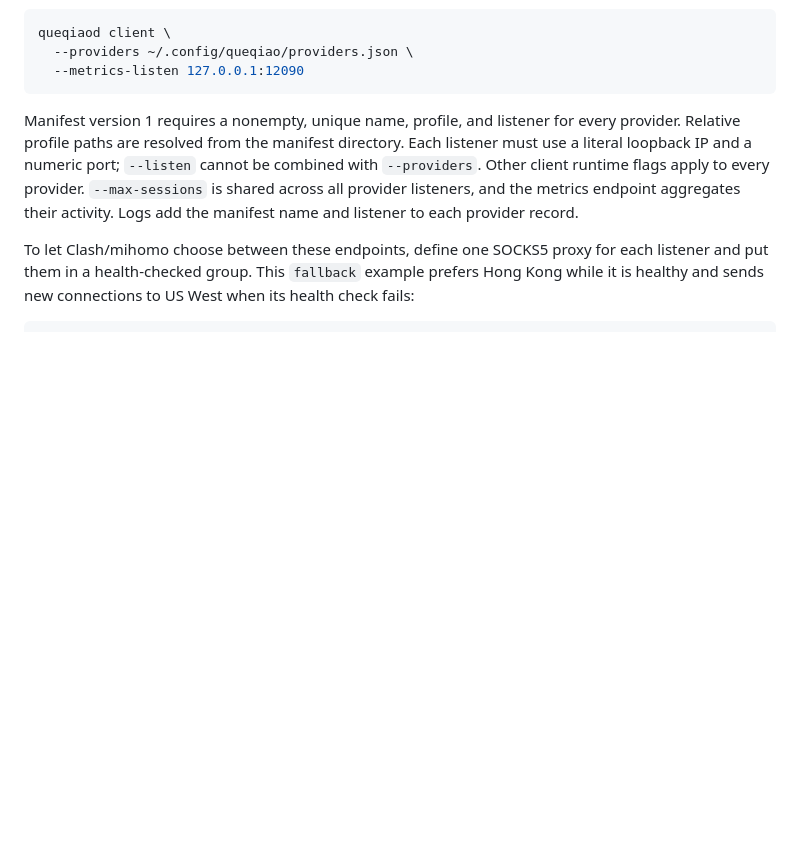
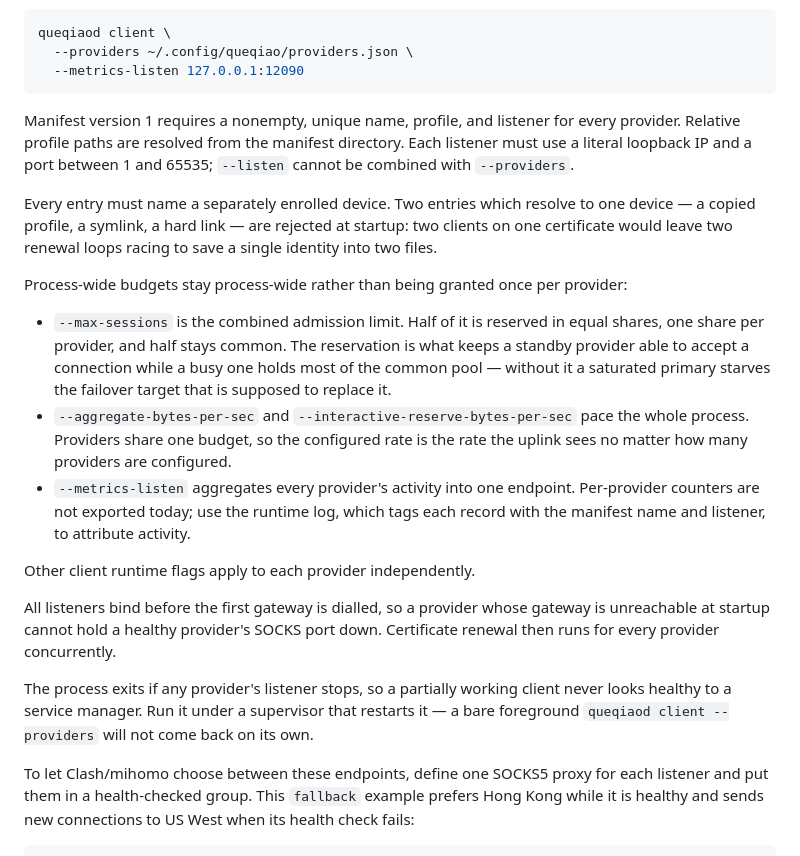
Before and after one commit to 4fuu/niulang, a Markdown page: docs/DEPLOYING.md, the part around the change. Drawn GitHub-style; blank space fills up the shorter version.

Commit message:
docs: state which multi-provider budgets are shared
The deployment guide said --max-sessions was shared and left the reader to
assume the rest applied per provider. Spell out that pacing is process-wide,
that the session budget is half reserved per provider and half common, and
that the metrics endpoint aggregates without per-provider counters.

Also record two behaviours an operator has to plan around: every entry needs a
separately enrolled device, and the process exits when any provider's listener
stops, so it needs a supervisor rather than a bare foreground run.

List the capability in the README and the status table, which both enumerate
what is available today.

Co-Authored-By: Claude Opus 5 (1M context) <noreply@anthropic.com>
Claude-Session: https://claude.ai/code/session_013K2N6DGePAKmKHfssRk1GP

```diff
--- a/docs/DEPLOYING.md
+++ b/docs/DEPLOYING.md
@@ -297,11 +297,39 @@ queqiaod client \
 
 Manifest version 1 requires a nonempty, unique name, profile, and listener for
 every provider. Relative profile paths are resolved from the manifest
-directory. Each listener must use a literal loopback IP and a numeric port;
-`--listen` cannot be combined with `--providers`. Other client runtime flags
-apply to every provider. `--max-sessions` is shared across all provider
-listeners, and the metrics endpoint aggregates their activity. Logs add the
-manifest name and listener to each provider record.
+directory. Each listener must use a literal loopback IP and a port between 1
+and 65535; `--listen` cannot be combined with `--providers`.
+
+Every entry must name a separately enrolled device. Two entries which resolve
+to one device — a copied profile, a symlink, a hard link — are rejected at
+startup: two clients on one certificate would leave two renewal loops racing to
+save a single identity into two files.
+
+Process-wide budgets stay process-wide rather than being granted once per
+provider:
+
+- `--max-sessions` is the combined admission limit. Half of it is reserved in
+  equal shares, one share per provider, and half stays common. The reservation
+  is what keeps a standby provider able to accept a connection while a busy one
+  holds most of the common pool — without it a saturated primary starves the
+  failover target that is supposed to replace it.
+- `--aggregate-bytes-per-sec` and `--interactive-reserve-bytes-per-sec` pace
+  the whole process. Providers share one budget, so the configured rate is the
+  rate the uplink sees no matter how many providers are configured.
+- `--metrics-listen` aggregates every provider's activity into one endpoint.
+  Per-provider counters are not exported today; use the runtime log, which tags
+  each record with the manifest name and listener, to attribute activity.
+
+Other client runtime flags apply to each provider independently.
+
+All listeners bind before the first gateway is dialled, so a provider whose
+gateway is unreachable at startup cannot hold a healthy provider's SOCKS port
+down. Certificate renewal then runs for every provider concurrently.
+
+The process exits if any provider's listener stops, so a partially working
+client never looks healthy to a service manager. Run it under a supervisor
+that restarts it — a bare foreground `queqiaod client --providers` will not
+come back on its own.
 
 To let Clash/mihomo choose between these endpoints, define one SOCKS5 proxy for
 each listener and put them in a health-checked group. This `fallback` example
```
Also changed, not shown: README.md (+2 -0 lines), docs/STATUS.md (+1 -1 lines).
